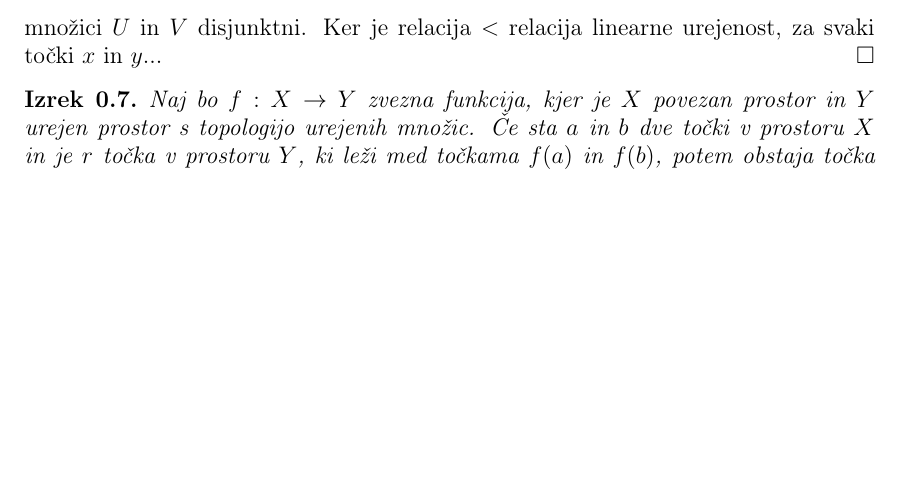
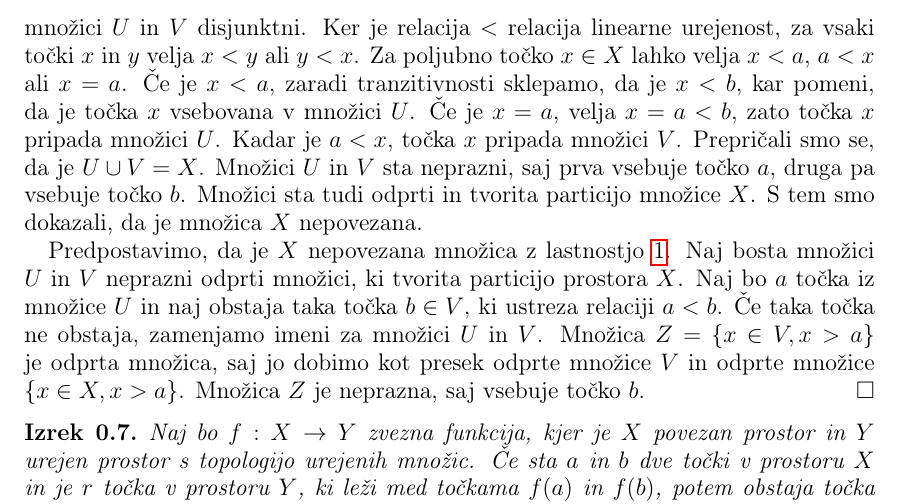
Before and after one commit to GornikT11/Magistrska_naloga, a LaTeX document (sections/linearni-kontinuum.tex): part of page 6 of 7, cut so that both start at the same text, the shorter picture padded with empty space. Compiled offline with pdfLaTeX.

Commit message:
dodatki
napredek pri dokazu

```diff
--- a/sections/linearni-kontinuum.tex
+++ b/sections/linearni-kontinuum.tex
@@ -82,7 +82,10 @@ Naj bo $w$ poljubna točka iz množice $X \setminus U$. Potem $w$ zagotovo ni zg
 
 Ker sta množici $U$ in $X \setminus U$ obe neprazni in odprti, tvorita separacijo prostora $X$.
 
-Recimo, da prostor $X$ ne ustreza pogoju~\ref{enum:L2}. To pomeni, da odbstajata elementa $a$ in $b$ , prostoru $X$, za katari velja $a < b$, vandar ne obstaja točka $c \in X$, za katero je izpolnjena neenakost $a < c < b$. Definiramo množici $U := \{x \in X, x <b\}$ in $V:= \{x\in X;x>a\}$. Ker med točko $a$ in točko $b$ ne leži nobena točka iz $X$, sta množici $U$ in $V$ disjunktni. Ker je relacija $<$ relacija linearne urejenost, za svaki točki $x$ in $y$...
+Recimo, da prostor $X$ ne ustreza pogoju~\ref{enum:L2}. To pomeni, da odbstajata elementa $a$ in $b$ , prostoru $X$, za katari velja $a < b$, vandar ne obstaja točka $c \in X$, za katero je izpolnjena neenakost $a < c < b$. Definiramo množici $U := \{x \in X, x <b\}$ in $V:= \{x\in X;x>a\}$. Ker med točko $a$ in točko $b$ ne leži nobena točka iz $X$, sta množici $U$ in $V$ disjunktni. Ker je relacija $<$ relacija linearne urejenost, za vsaki točki $x$ in $y$ velja $x < y$ ali $y < x$. Za poljubno točko $x \in X$ lahko velja $x<a$, $a<x$ ali $x=a$.
+Če je $x<a$, zaradi tranzitivnosti sklepamo, da je $x<b$, kar pomeni, da je točka $x$ vsebovana v množici $U$. Če je $x=a$, velja $x=a<b$, zato točka $x$ pripada množici $U$. Kadar je $a<x$, točka $x$ pripada množici $V$. Prepričali smo se, da je $U \cup V = X$. Množici $U$ in $V$ sta neprazni, saj prva vsebuje točko $a$, druga pa vsebuje točko $b$. Množici sta tudi odprti in tvorita particijo množice $X$. S tem smo dokazali, da je množica $X$ nepovezana.
+
+Predpostavimo, da je $X$ nepovezana množica z lastnostjo~\ref{enum:L1}. Naj bosta množici $U$ in $V$ neprazni odprti množici, ki tvorita particijo prostora $X$. Naj bo $a$ točka iz množice $U$ in naj obstaja taka točka $b \in V$, ki ustreza relaciji $a<b$. Če taka točka ne obstaja, zamenjamo imeni za množici $U$ in $V$. Množica $Z = \{x \in V, x>a\}$ je odprta množica, saj jo dobimo kot presek odprte množice $V$ in odprte množice $\{x \in X, x>a\}$. Množica $Z$ je neprazna, saj vsebuje točko $b$.
 \end{proof}
 
 \begin{izrek}
```
Also changed, not shown: TG_magistrsko_delo_sections.pdf, sections/linearni-kontinuum.pdf, 2 other files.
